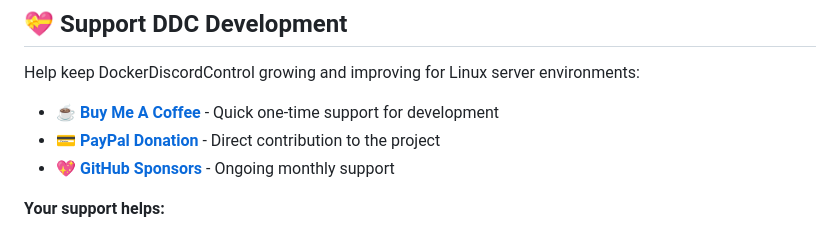
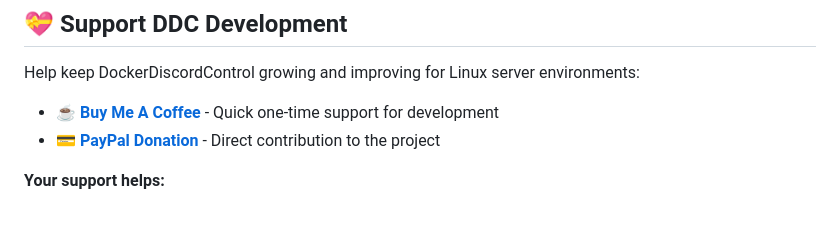
Before and after one commit to DockerDiscordControl/DockerDiscordControl-Linux, a Markdown page: README.md, the part around the change. GitHub-like rendering.

Commit message:
Remove GitHub Sponsors link (not yet available)
- Remove GitHub Sponsors reference from donation section
- Keep Buy Me A Coffee and PayPal donation links active

```diff
--- a/README.md
+++ b/README.md
@@ -261,7 +261,6 @@ Help keep DockerDiscordControl growing and improving for Linux server environmen
 
 - **[☕ Buy Me A Coffee](https://buymeacoffee.com/dockerdiscordcontrol)** - Quick one-time support for development
 - **[💳 PayPal Donation](https://www.paypal.com/donate/?hosted_button_id=XKVC6SFXU2GW4)** - Direct contribution to the project
-- **[💖 GitHub Sponsors](https://github.com/sponsors/DockerDiscordControl)** - Ongoing monthly support
 
 **Your support helps:**
 - 🛠️ Maintain DDC for Linux with latest Docker Engine compatibility
```
